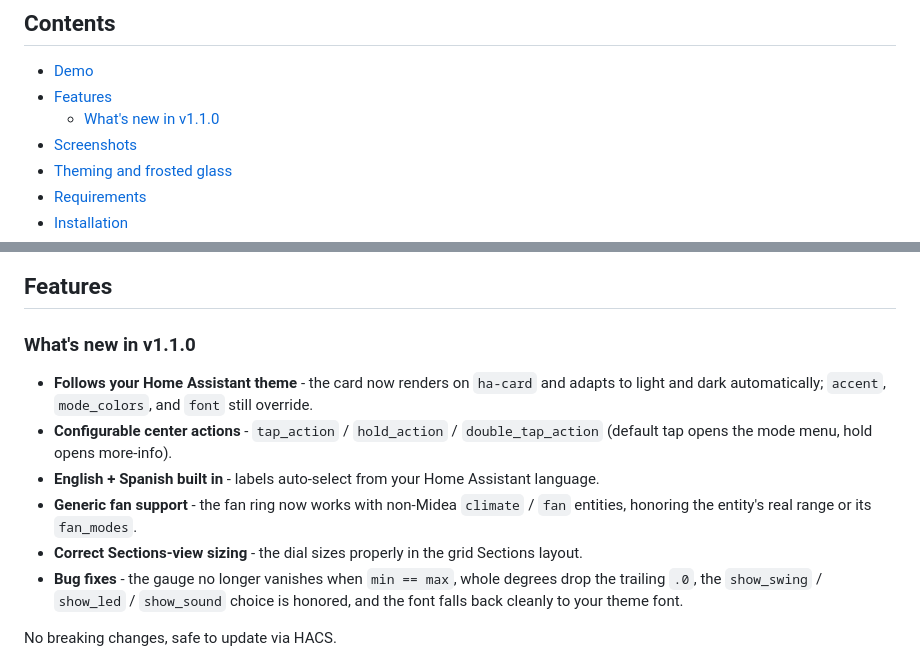
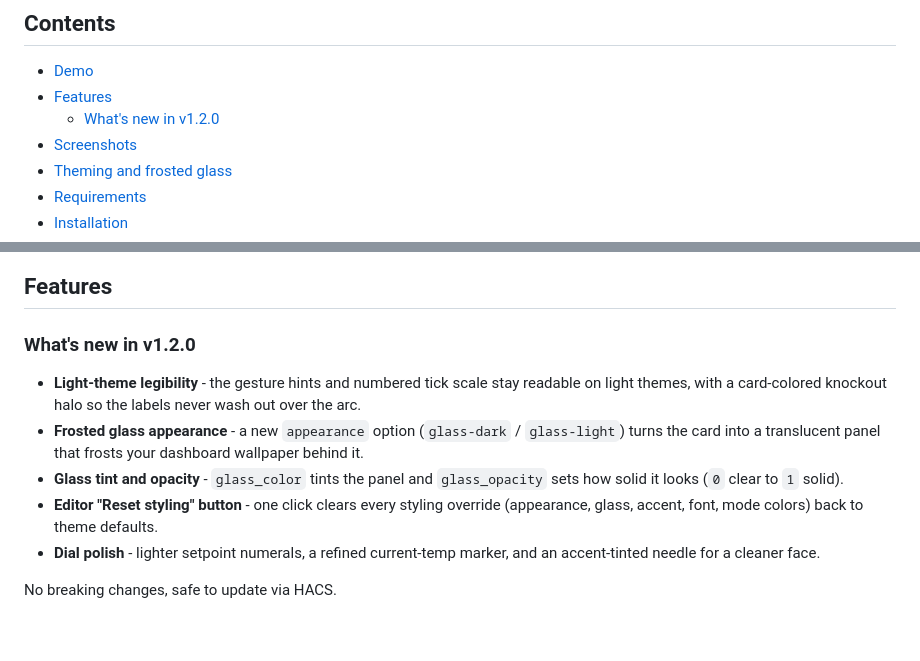
Before and after one commit to rickyfont94/climate-cluster-card, a Markdown page: README.md, 2 parts joined by grey strips. Drawn GitHub-style; blank space fills up the shorter version.

```diff
--- a/README.md
+++ b/README.md
@@ -23,7 +23,7 @@ The **dual-ring AC control** card: drag the **inner ring** for temperature and t
 
 - [Demo](#demo)
 - [Features](#features)
-  - [What's new in v1.1.0](#whats-new-in-v110)
+  - [What's new in v1.2.0](#whats-new-in-v120)
 - [Screenshots](#screenshots)
 - [Theming and frosted glass](#theming-and-frosted-glass)
 - [Requirements](#requirements)
@@ -46,14 +46,13 @@ The **dual-ring AC control** card: drag the **inner ring** for temperature and t
 
 ## Features
 
-### What's new in v1.1.0
+### What's new in v1.2.0
 
-- **Follows your Home Assistant theme** - the card now renders on `ha-card` and adapts to light and dark automatically; `accent`, `mode_colors`, and `font` still override.
-- **Configurable center actions** - `tap_action` / `hold_action` / `double_tap_action` (default tap opens the mode menu, hold opens more-info).
-- **English + Spanish built in** - labels auto-select from your Home Assistant language.
-- **Generic fan support** - the fan ring now works with non-Midea `climate` / `fan` entities, honoring the entity's real range or its `fan_modes`.
-- **Correct Sections-view sizing** - the dial sizes properly in the grid Sections layout.
-- **Bug fixes** - the gauge no longer vanishes when `min == max`, whole degrees drop the trailing `.0`, the `show_swing` / `show_led` / `show_sound` choice is honored, and the font falls back cleanly to your theme font.
+- **Light-theme legibility** - the gesture hints and numbered tick scale stay readable on light themes, with a card-colored knockout halo so the labels never wash out over the arc.
+- **Frosted glass appearance** - a new `appearance` option (`glass-dark` / `glass-light`) turns the card into a translucent panel that frosts your dashboard wallpaper behind it.
+- **Glass tint and opacity** - `glass_color` tints the panel and `glass_opacity` sets how solid it looks (`0` clear to `1` solid).
+- **Editor "Reset styling" button** - one click clears every styling override (appearance, glass, accent, font, mode colors) back to theme defaults.
+- **Dial polish** - lighter setpoint numerals, a refined current-temp marker, and an accent-tinted needle for a cleaner face.
 
 No breaking changes, safe to update via HACS.
 
```
Also changed, not shown: other parts of README.md (+0 -2 lines), CONTRIBUTING.md (+9 -2 lines), assets/glass-aurora.png, assets/glass-grey.png (deleted), assets/glass-purple.png, assets/glass-teal.png (deleted), assets/theme-dark.png, assets/theme-light.png.
